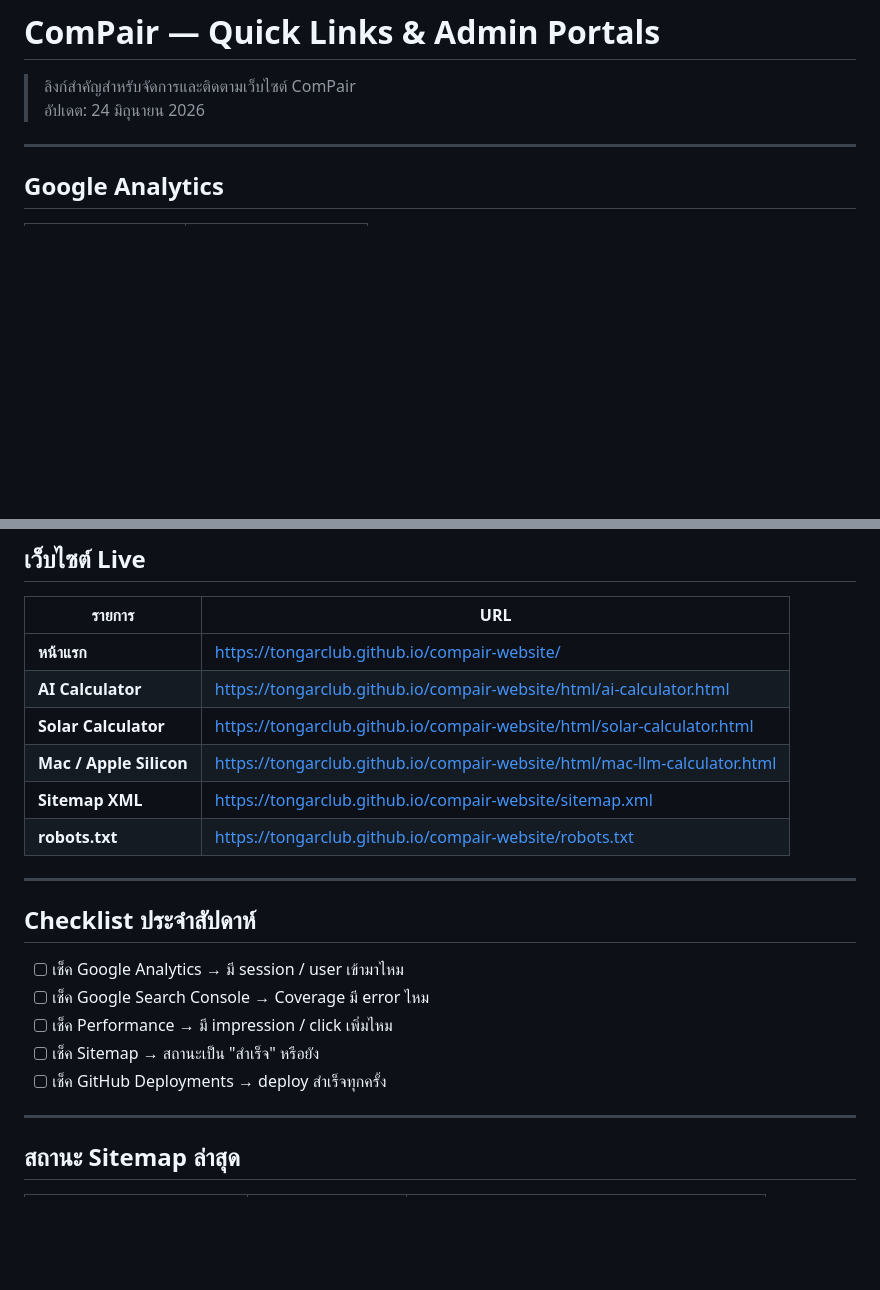
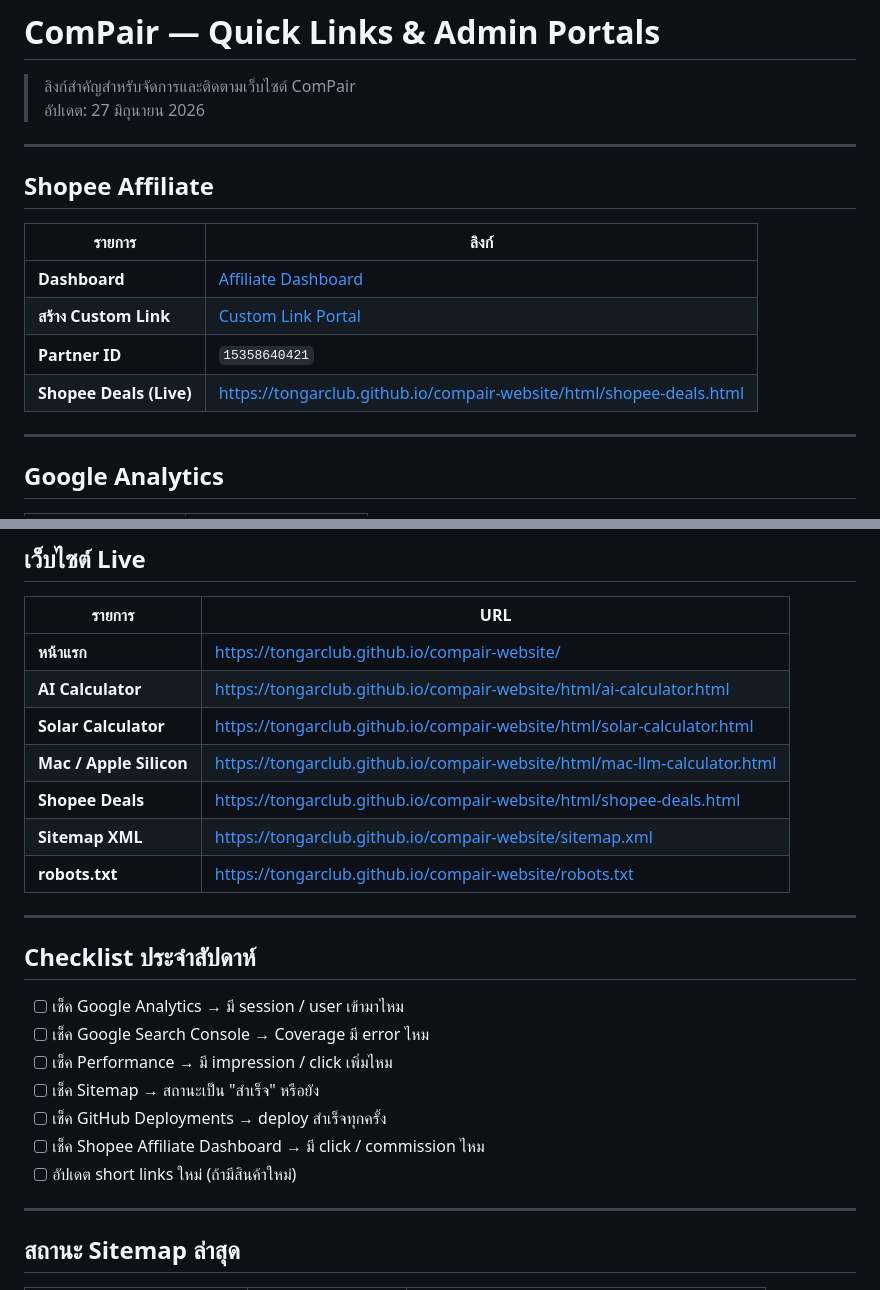
Before and after one commit to tongarclub/compair-website, a Markdown page: desgin/quick-links.md, 2 parts joined by grey strips. GitHub-like rendering; blank space fills up the shorter version.

Commit message:
add quicklink

```diff
--- a/desgin/quick-links.md
+++ b/desgin/quick-links.md
@@ -1,7 +1,18 @@
 # ComPair — Quick Links & Admin Portals
 
 > ลิงก์สำคัญสำหรับจัดการและติดตามเว็บไซต์ ComPair
-> อัปเดต: 24 มิถุนายน 2026
+> อัปเดต: 27 มิถุนายน 2026
+
+---
+
+## Shopee Affiliate
+
+| รายการ | ลิงก์ |
+|---|---|
+| **Dashboard** | [Affiliate Dashboard](https://affiliate.shopee.co.th/dashboard) |
+| **สร้าง Custom Link** | [Custom Link Portal](https://affiliate.shopee.co.th/offer/custom_link) |
+| **Partner ID** | `15358640421` |
+| **Shopee Deals (Live)** | https://tongarclub.github.io/compair-website/html/shopee-deals.html |
 
 ---
 
@@ -44,6 +55,7 @@
 | **AI Calculator** | https://tongarclub.github.io/compair-website/html/ai-calculator.html |
 | **Solar Calculator** | https://tongarclub.github.io/compair-website/html/solar-calculator.html |
 | **Mac / Apple Silicon** | https://tongarclub.github.io/compair-website/html/mac-llm-calculator.html |
+| **Shopee Deals** | https://tongarclub.github.io/compair-website/html/shopee-deals.html |
 | **Sitemap XML** | https://tongarclub.github.io/compair-website/sitemap.xml |
 | **robots.txt** | https://tongarclub.github.io/compair-website/robots.txt |
 
@@ -56,6 +68,8 @@
 - [ ] เช็ค Performance → มี impression / click เพิ่มไหม
 - [ ] เช็ค Sitemap → สถานะเป็น "สำเร็จ" หรือยัง
 - [ ] เช็ค GitHub Deployments → deploy สำเร็จทุกครั้ง
+- [ ] เช็ค Shopee Affiliate Dashboard → มี click / commission ไหม
+- [ ] อัปเดต short links ใหม่ (ถ้ามีสินค้าใหม่)
 
 ---
 
```
